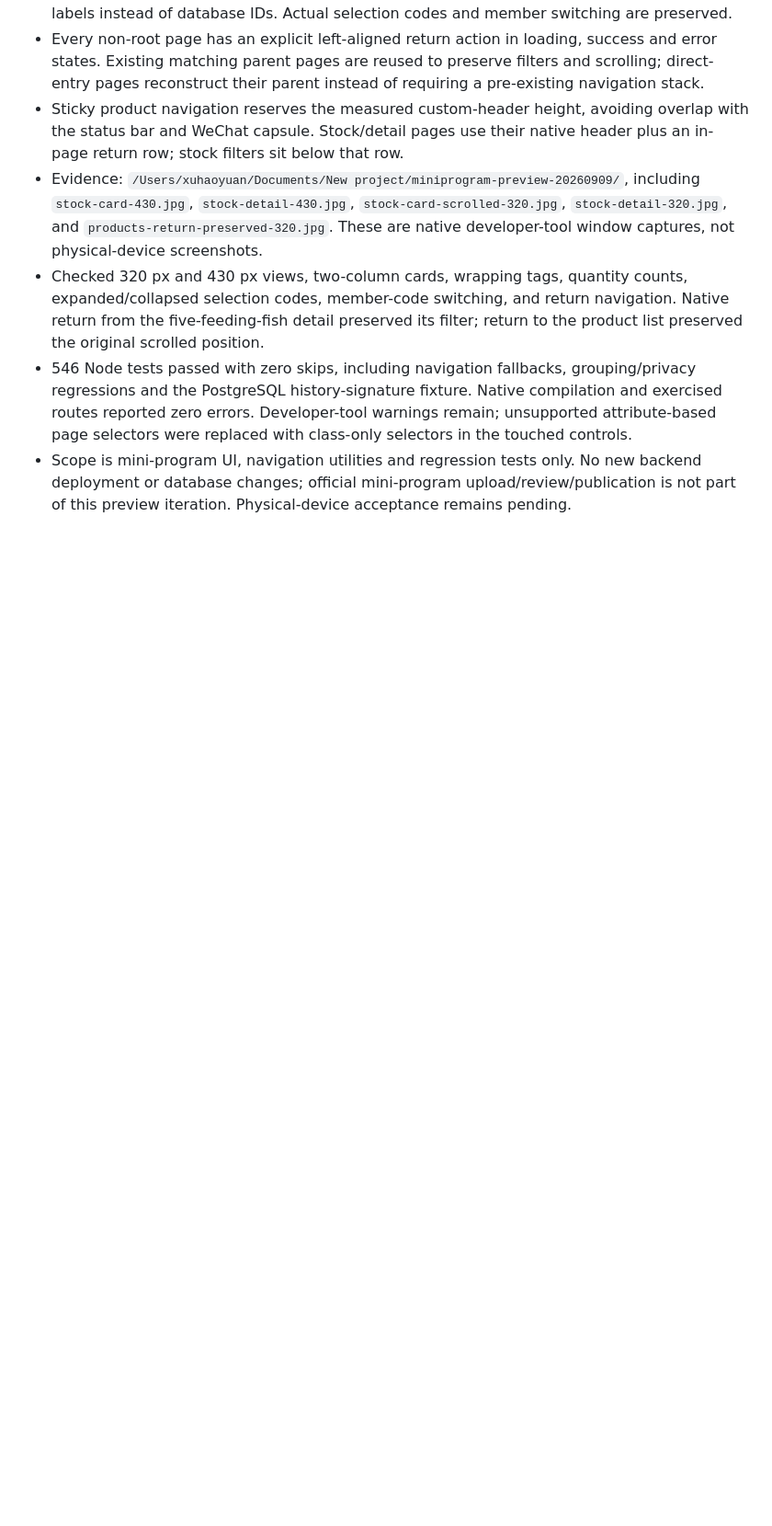
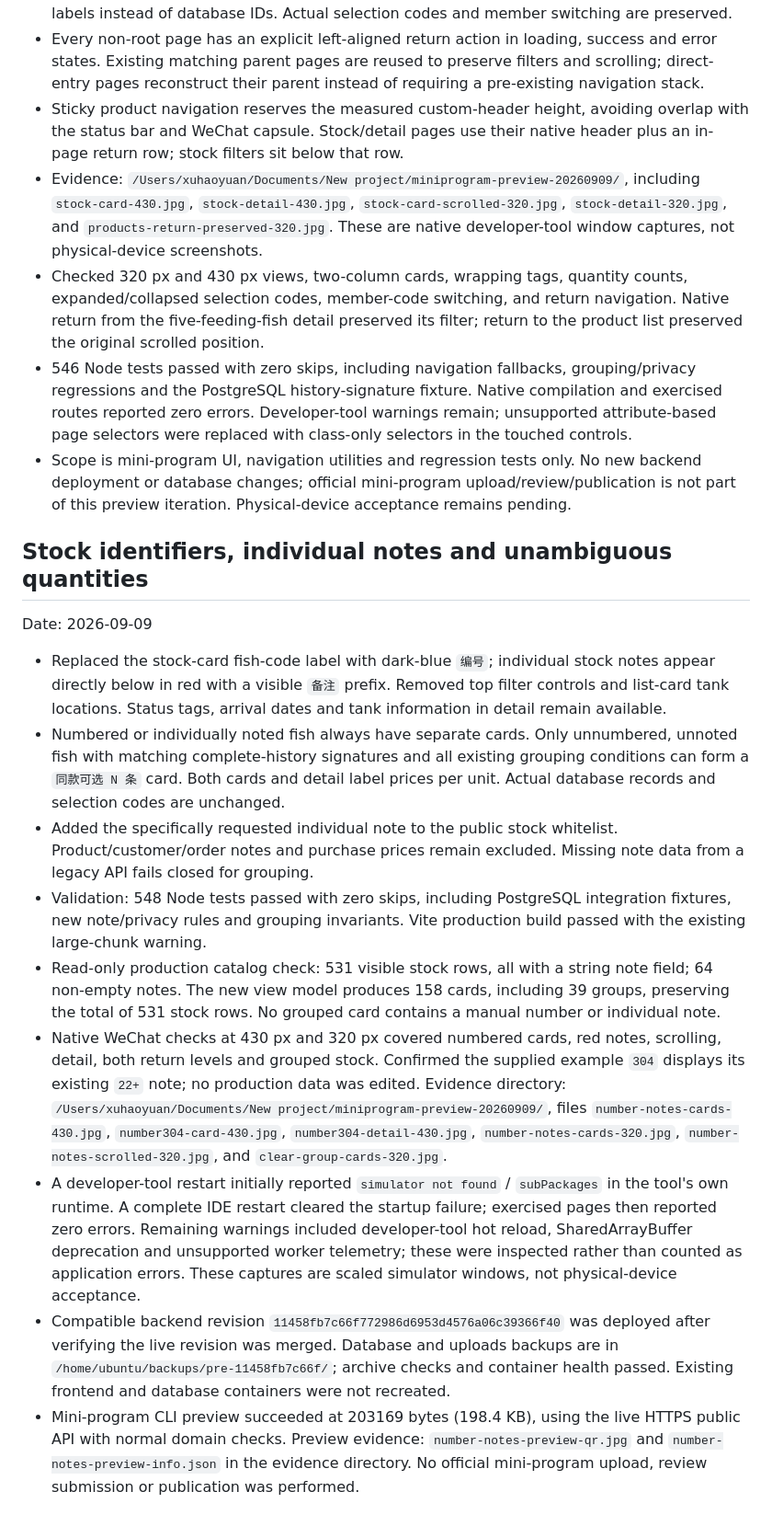
Before and after one commit to NJUST-XuHaoYuan/Fishroommanagementsystem-main, a Markdown page: design-qa.md, the part around the change. Shown at 92% size. Rendered like a GitHub page; blank space fills up the shorter version.

Commit message:
docs: record stock notes preview and release validation

```diff
--- a/design-qa.md
+++ b/design-qa.md
@@ -65,3 +65,17 @@ Date: 2026-09-09
 - Checked 320 px and 430 px views, two-column cards, wrapping tags, quantity counts, expanded/collapsed selection codes, member-code switching, and return navigation. Native return from the five-feeding-fish detail preserved its filter; return to the product list preserved the original scrolled position.
 - 546 Node tests passed with zero skips, including navigation fallbacks, grouping/privacy regressions and the PostgreSQL history-signature fixture. Native compilation and exercised routes reported zero errors. Developer-tool warnings remain; unsupported attribute-based page selectors were replaced with class-only selectors in the touched controls.
 - Scope is mini-program UI, navigation utilities and regression tests only. No new backend deployment or database changes; official mini-program upload/review/publication is not part of this preview iteration. Physical-device acceptance remains pending.
+
+## Stock identifiers, individual notes and unambiguous quantities
+
+Date: 2026-09-09
+
+- Replaced the stock-card fish-code label with dark-blue `编号`; individual stock notes appear directly below in red with a visible `备注` prefix. Removed top filter controls and list-card tank locations. Status tags, arrival dates and tank information in detail remain available.
+- Numbered or individually noted fish always have separate cards. Only unnumbered, unnoted fish with matching complete-history signatures and all existing grouping conditions can form a `同款可选 N 条` card. Both cards and detail label prices per unit. Actual database records and selection codes are unchanged.
+- Added the specifically requested individual note to the public stock whitelist. Product/customer/order notes and purchase prices remain excluded. Missing note data from a legacy API fails closed for grouping.
+- Validation: 548 Node tests passed with zero skips, including PostgreSQL integration fixtures, new note/privacy rules and grouping invariants. Vite production build passed with the existing large-chunk warning.
+- Read-only production catalog check: 531 visible stock rows, all with a string note field; 64 non-empty notes. The new view model produces 158 cards, including 39 groups, preserving the total of 531 stock rows. No grouped card contains a manual number or individual note.
+- Native WeChat checks at 430 px and 320 px covered numbered cards, red notes, scrolling, detail, both return levels and grouped stock. Confirmed the supplied example `304` displays its existing `22+` note; no production data was edited. Evidence directory: `/Users/xuhaoyuan/Documents/New project/miniprogram-preview-20260909/`, files `number-notes-cards-430.jpg`, `number304-card-430.jpg`, `number304-detail-430.jpg`, `number-notes-cards-320.jpg`, `number-notes-scrolled-320.jpg`, and `clear-group-cards-320.jpg`.
+- A developer-tool restart initially reported `simulator not found` / `subPackages` in the tool's own runtime. A complete IDE restart cleared the startup failure; exercised pages then reported zero errors. Remaining warnings included developer-tool hot reload, SharedArrayBuffer deprecation and unsupported worker telemetry; these were inspected rather than counted as application errors. These captures are scaled simulator windows, not physical-device acceptance.
+- Compatible backend revision `11458fb7c66f772986d6953d4576a06c39366f40` was deployed after verifying the live revision was merged. Database and uploads backups are in `/home/ubuntu/backups/pre-11458fb7c66f/`; archive checks and container health passed. Existing frontend and database containers were not recreated.
+- Mini-program CLI preview succeeded at 203169 bytes (198.4 KB), using the live HTTPS public API with normal domain checks. Preview evidence: `number-notes-preview-qr.jpg` and `number-notes-preview-info.json` in the evidence directory. No official mini-program upload, review submission or publication was performed.
```
